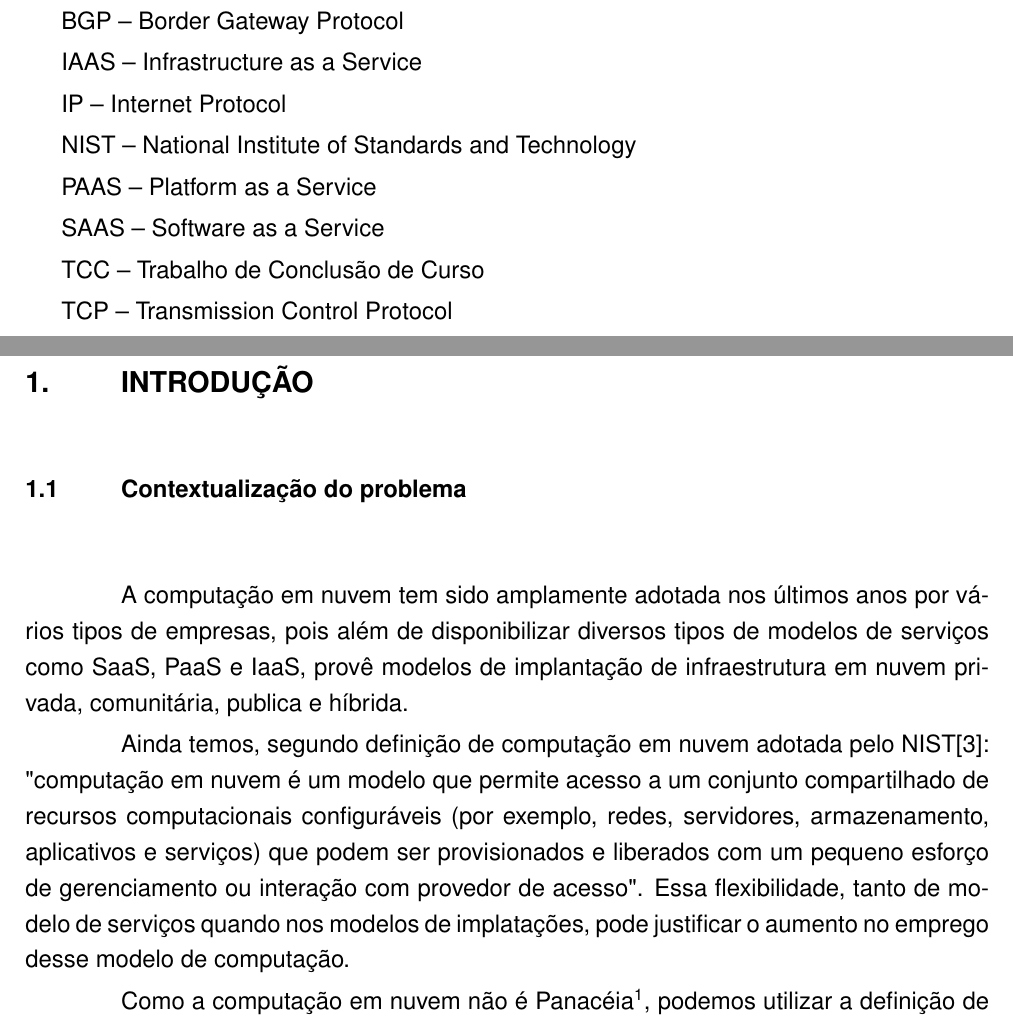
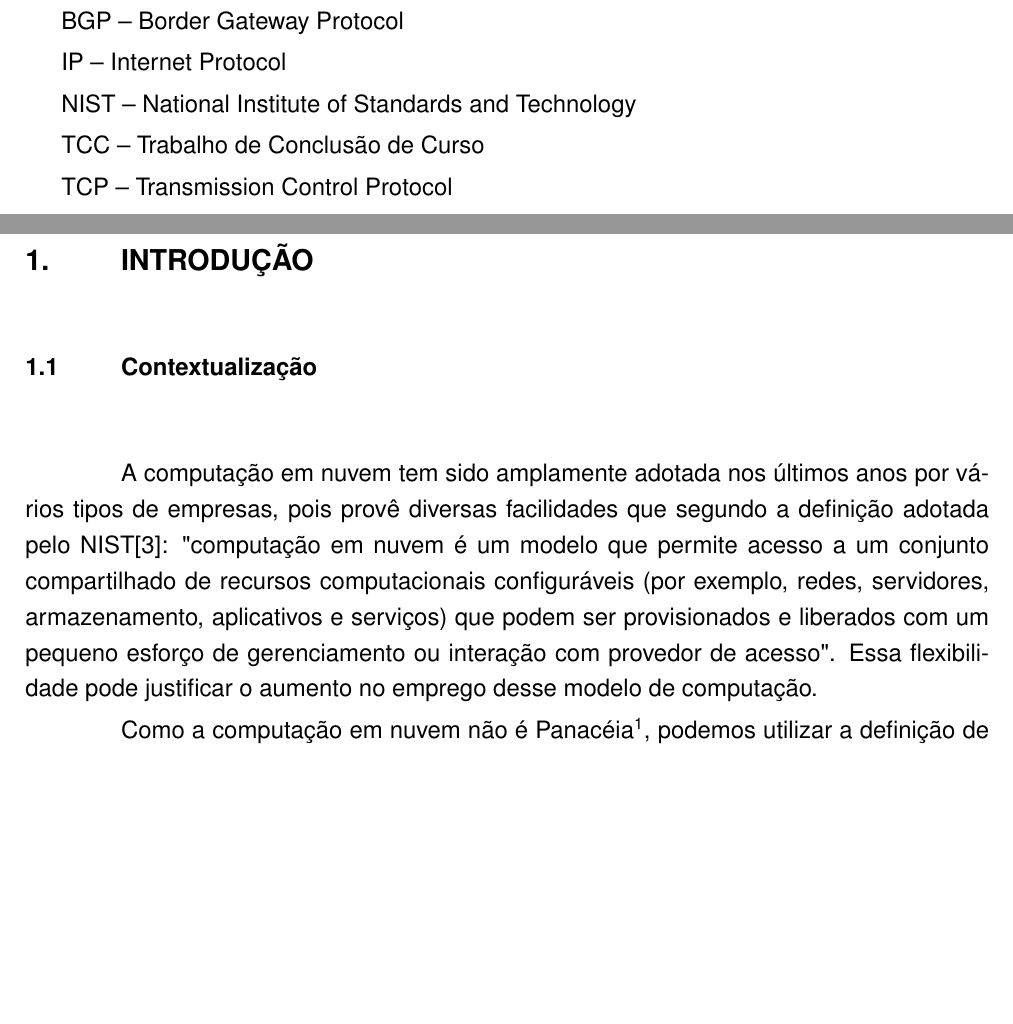
Before and after one commit to FelipeBrizola/tcc, a LaTeX thesis (main.tex, which reads cap1.tex): two parts of pages 8 and 10 of 18, joined at a grey line, cut so that both start at the same text, the shorter picture padded with empty space. Compiled offline with pdfLaTeX.

Commit message:
versao revisada pelo prof

```diff
--- a/cap1.tex
+++ b/cap1.tex
@@ -9,11 +9,11 @@
 %\sigla{CC}{Cloud Computing}
 
 \sigla{BGP}{Border Gateway Protocol}
-\sigla{IaaS}{Infrastructure as a Service}
+%\sigla{IaaS}{Infrastructure as a Service}
 \sigla{IP}{Internet Protocol}
 \sigla{NIST}{National Institute of Standards and Technology}
-\sigla{PaaS}{Platform as a Service}
-\sigla{SaaS}{Software as a Service}
+%\sigla{PaaS}{Platform as a Service}
+%\sigla{SaaS}{Software as a Service}
 \sigla{TCC}{Trabalho de Conclusão de Curso}
 \sigla{TCP}{Transmission Control Protocol}
 \sigla{UDP}{User Datagram Protocol}
@@ -33,35 +33,42 @@
 %http://www.brtdata.org/location/latin_america/mexico/mexico_city
 %
 
-\section{Contextualização do problema}
+\section{Contextualização}
 
-A computação em nuvem tem sido amplamente adotada nos últimos anos por vários tipos de empresas, pois além de disponibilizar diversos tipos de modelos de serviços como SaaS, PaaS e IaaS, provê modelos de implantação de infraestrutura em nuvem privada, comunitária, publica e híbrida.
+%A computação em nuvem tem sido amplamente adotada nos últimos anos por vários tipos %de empresas, pois além de disponibilizar diversos tipos de modelos de serviços como %SaaS, PaaS e IaaS, provê modelos de implantação de infraestrutura em nuvem privada, %comunitária, publica e híbrida.
 
-Ainda temos, segundo definição de computação em nuvem adotada pelo NIST\cite{Mell:2011}: "computação em nuvem é um modelo que permite acesso a um conjunto compartilhado de recursos computacionais configuráveis (por exemplo, redes, servidores, armazenamento, aplicativos e serviços) que podem ser provisionados e liberados  com um pequeno esforço de gerenciamento ou interação com provedor de acesso".
-Essa flexibilidade, tanto de modelo de serviços quando nos modelos de implatações, pode justificar o aumento no emprego desse modelo de computação.
+A computação em nuvem tem sido amplamente adotada nos últimos anos por vários tipos de empresas, pois provê diversas facilidades que segundo a definição adotada
+pelo NIST\cite{Mell:2011}: "computação em nuvem é um modelo que permite acesso a um conjunto compartilhado de recursos computacionais configuráveis (por exemplo, redes, servidores, armazenamento, aplicativos e serviços) que podem ser provisionados e liberados  com um pequeno esforço de gerenciamento ou interação com provedor de acesso". Essa flexibilidade pode justificar o aumento no emprego desse modelo de computação.
+% .. tem sido amplamente adotada por nos últimos anos por vários tipos de empresas (?? apenas empresas? que tipos de empresas)
 
 Como a computação em nuvem não é Panacéia\footnote{Mecanismos ou práticas que, hipoteticamente, são capazes de solucionar os problemas e/ou dificuldades.}, podemos utilizar a definição de  Bonomi, Milito, Zhu e Addepalli\cite{Bonomi:2012} que diz: "a computação em nuvem libera as empresas e os usuários finais de muitos detalhes de especificações. Essa facilidade torna-se um problema para aplicações sensíveis à latência, que requerem que nós próximos atendam suas necessidades de forma eficiente".
 Como a interação entre os nós e os servidores na nuvem ocorrem através da internet, a baixa latência torna-se indispensável para aplicações que requerem eficiência na comunicação entre nós (por exemplo Robôs, drones, e carros de autônomos).
 Portanto há uma lacuna entre aplicações que já utilizam modelos de computação em nuvem e aplicações que necessitam de baixa latência de rede e comunicação entre nós próximos, e é nesse hiato que a computação em névoa surge.
+% por que Robôs está em maiúsculo e drones e carros não?? cuidado com esse tipo de detalhe
 
 A computação em névoa é um assunto relativamente novo e teve sua primeira definição, dada pela cisco 2012, como uma extensão do paradigma de computação em nuvem provendo armazenamento, computação e serviços de rede entre dispositivos finais e os servidores na nuvem\cite{DBLP:journals/corr/RomanLM16}.
+% que palavra é cisco? não seria um nome? como Cisco? o que é Cisco? uma pessoa? empresa?
 
 Atualmente a computação em névoa tornou-se um paradigma próprio e não mais uma mera extensão da computação em nuvem.
 Esse paradigma criou o conceito de fog nodes que abrangem desde dispositivos finais com baixa capacidade computacional até servidores poderosos na nuvem. Assim, os fog nodes passam a fazer parte da implementação dos serviços em nuvem.
 O que torna a computação em névoa interessante é a capacidade dessa variedade de dispositivos cooperarem uns com os outros de forma distribuída.
 Temos, então, a névoa como uma arquitetura de três camadas (clientes <-> fog nodes <-> servidores centrais) na qual os servidores centrais podem coexistir com os fog nodes, todavia esses servidores não são essenciais para a execução dos serviços em névoa \cite{DBLP:journals/corr/RomanLM16}.
+% 'fog nodes' e outros termos de língua estrangeira podem estar em itálico.
+% clientes <-> fog nodes <-> servidores - o que isso quer dizer? tenta apresentar essa relação de forma textual e não visual.
+% ... podem coexistir com os fog nodes. Todavia, esses ...
 
 \section{Motivação e justificativa}
 
 Descoberta e sincronização, computação e limite de armazenamento, gerenciamento, segurança, padronização, monetização e programabilidade serão os sete desafios que a computação em névoa deverá enfrentar para tornar-se realidade, segundo Vaquero e Rodero-Merino\cite{Vaquero:2014}.
+% Serão sete os desafios que a computação em névoa deverá ...
 
 Padronização, descoberta e sincronização serão os desafios explorados neste trabalho, pois hoje não há mecanismos padronizados no qual um membro da rede, seja ele uma raspberry-pi gerenciando sensores ou um computador, anuncie seus recursos ou consuma informações de outros nodos.
+% Os desafios referentes à padronização, descoberta e sincronização são os desafios a seres explorados nesse trabalho, uma vez que atualmente não existem ...
 
 \section{Objetivo}
 
 Partindo do pressuposto de que cada nodo desta névoa estará executando um middleware que gerencie seus recursos locais, o objetivo principal deste trabalho de conclusão é construir um protocolo de rede que seja capaz de: descobrir, sincronizar e utilizar recursos de nodos em uma rede sob computação em névoa.
-
-
+% Tenta explicar um pouco melhor quais são os objetivos do trabalho. Podes ter algum objetivo secundário...
 
 % Lapidar esse exemplo.
 % Imagem ilustrando fog
```
Also changed, not shown: cap3.tex (+6 -1 lines), main.tex (+2 -2 lines), bibliography.bib (line endings or trailing spaces), cap2.tex (line endings or trailing spaces), main.pdf, 6 other files.
